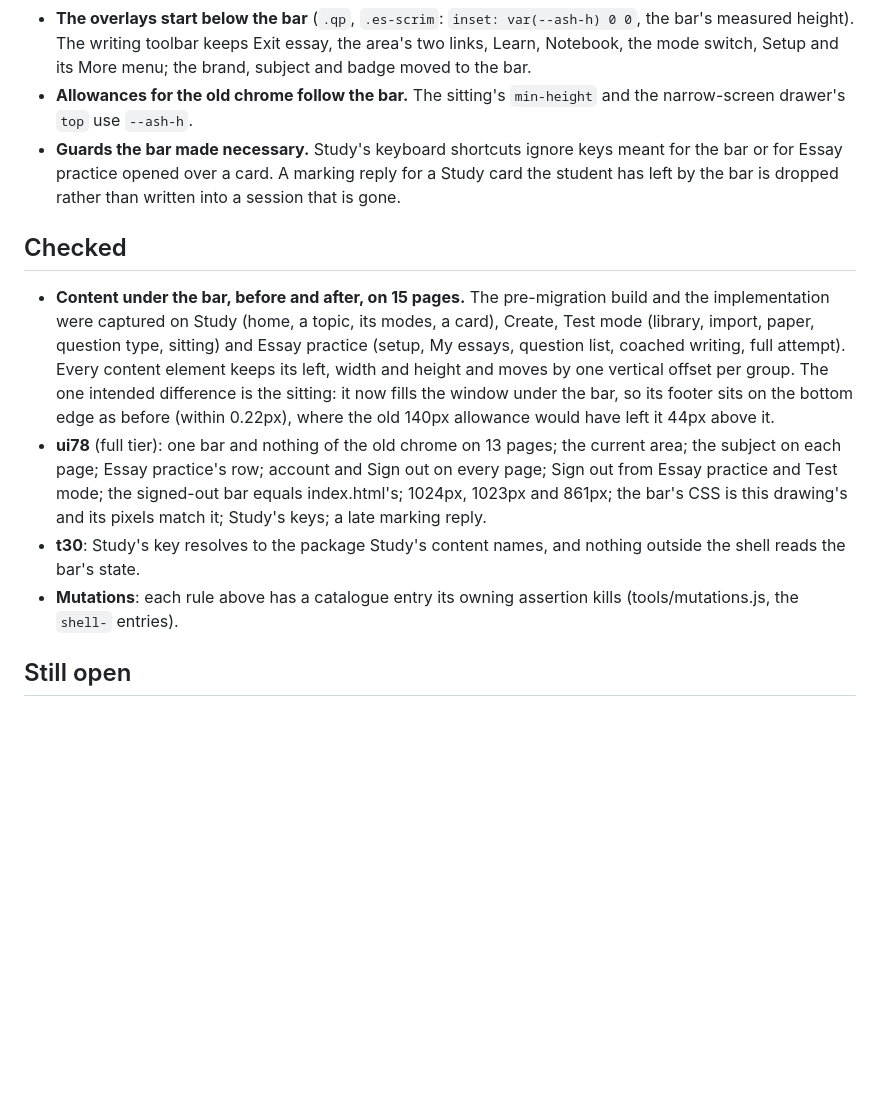
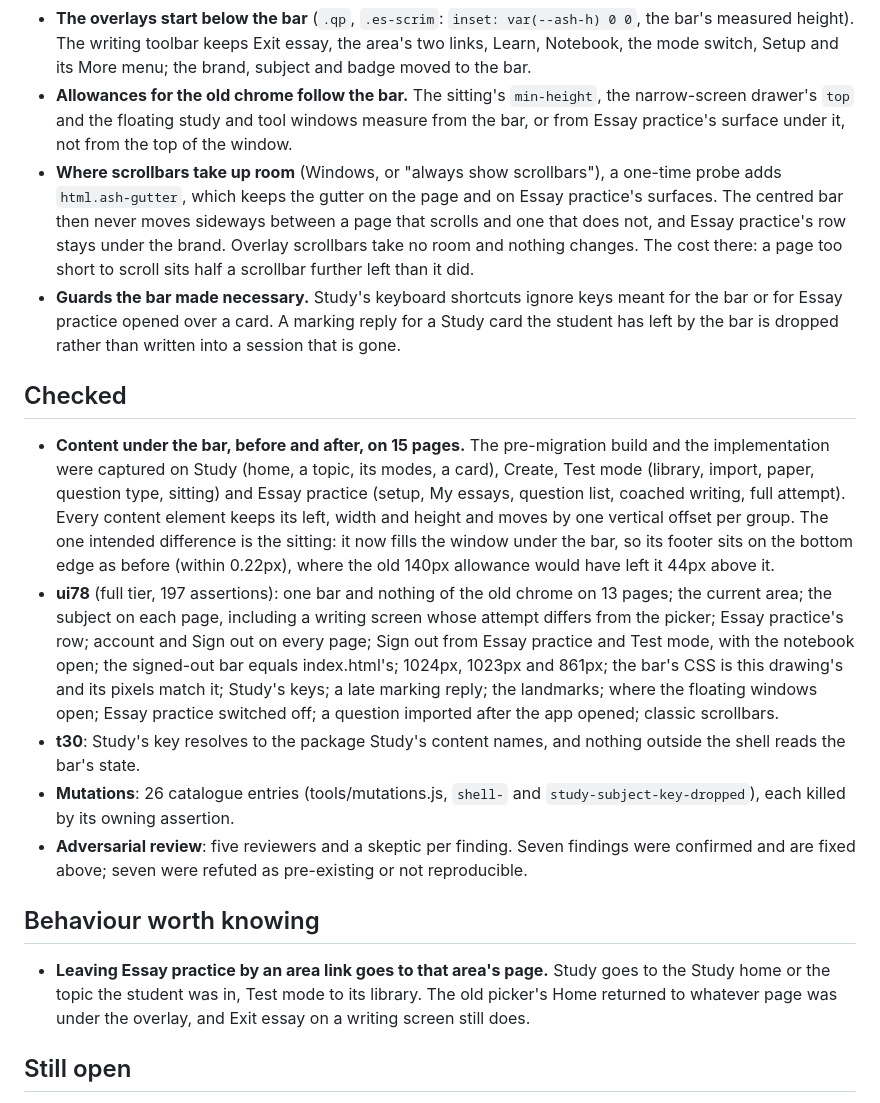
Before and after one commit to WillWint2104/FlashCards, a Markdown page: docs/mockups/00-app-shell-rationale.md, the part around the change. Rendered like a GitHub page; blank space fills up the shorter version.

Commit message:
Reading key: record the review fixes, the mutation run, and leaving by an area link
Co-Authored-By: Claude Opus 5.5 <noreply@anthropic.com>
Claude-Session: https://claude.ai/code/session_01DHFwAbR5oTKugaMMQE4ykT

```diff
--- a/docs/mockups/00-app-shell-rationale.md
+++ b/docs/mockups/00-app-shell-rationale.md
@@ -132,8 +132,15 @@ links, so weight and the underline carry the difference as much as colour does.
   var(--ash-h) 0 0`, the bar's measured height). The writing toolbar keeps Exit
   essay, the area's two links, Learn, Notebook, the mode switch, Setup and its
   More menu; the brand, subject and badge moved to the bar.
-- **Allowances for the old chrome follow the bar.** The sitting's `min-height` and
-  the narrow-screen drawer's `top` use `--ash-h`.
+- **Allowances for the old chrome follow the bar.** The sitting's `min-height`, the
+  narrow-screen drawer's `top` and the floating study and tool windows measure from
+  the bar, or from Essay practice's surface under it, not from the top of the window.
+- **Where scrollbars take up room** (Windows, or "always show scrollbars"), a
+  one-time probe adds `html.ash-gutter`, which keeps the gutter on the page and on
+  Essay practice's surfaces. The centred bar then never moves sideways between a
+  page that scrolls and one that does not, and Essay practice's row stays under the
+  brand. Overlay scrollbars take no room and nothing changes. The cost there: a page
+  too short to scroll sits half a scrollbar further left than it did.
 - **Guards the bar made necessary.** Study's keyboard shortcuts ignore keys meant
   for the bar or for Essay practice opened over a card. A marking reply for a
   Study card the student has left by the bar is dropped rather than written into
@@ -150,15 +157,28 @@ links, so weight and the underline carry the difference as much as colour does.
   now fills the window under the bar, so its footer sits on the bottom edge as
   before (within 0.22px), where the old 140px allowance would have left it 44px
   above it.
-- **ui78** (full tier): one bar and nothing of the old chrome on 13 pages; the
-  current area; the subject on each page; Essay practice's row; account and Sign
-  out on every page; Sign out from Essay practice and Test mode; the signed-out
-  bar equals index.html's; 1024px, 1023px and 861px; the bar's CSS is this
-  drawing's and its pixels match it; Study's keys; a late marking reply.
+- **ui78** (full tier, 197 assertions): one bar and nothing of the old chrome on
+  13 pages; the current area; the subject on each page, including a writing screen
+  whose attempt differs from the picker; Essay practice's row; account and Sign out
+  on every page; Sign out from Essay practice and Test mode, with the notebook
+  open; the signed-out bar equals index.html's; 1024px, 1023px and 861px; the
+  bar's CSS is this drawing's and its pixels match it; Study's keys; a late marking
+  reply; the landmarks; where the floating windows open; Essay practice switched
+  off; a question imported after the app opened; classic scrollbars.
 - **t30**: Study's key resolves to the package Study's content names, and nothing
   outside the shell reads the bar's state.
-- **Mutations**: each rule above has a catalogue entry its owning assertion
-  kills (tools/mutations.js, the `shell-` entries).
+- **Mutations**: 26 catalogue entries (tools/mutations.js, `shell-` and
+  `study-subject-key-dropped`), each killed by its owning assertion.
+- **Adversarial review**: five reviewers and a skeptic per finding. Seven
+  findings were confirmed and are fixed above; seven were refuted as pre-existing
+  or not reproducible.
+
+## Behaviour worth knowing
+
+- **Leaving Essay practice by an area link goes to that area's page.** Study goes
+  to the Study home or the topic the student was in, Test mode to its library. The
+  old picker's Home returned to whatever page was under the overlay, and Exit essay
+  on a writing screen still does.
 
 ## Still open
 
```
